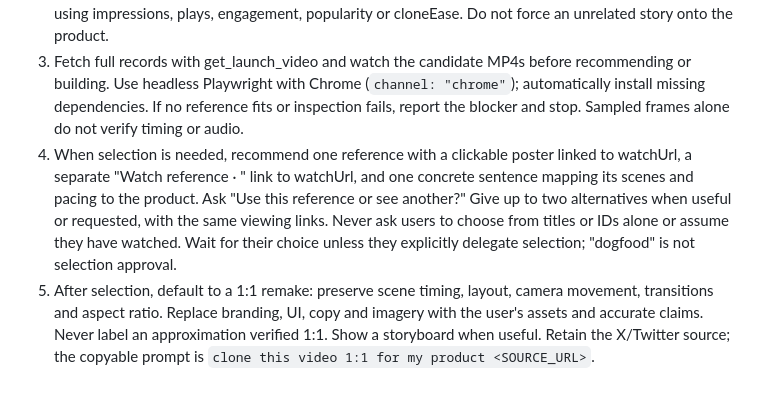
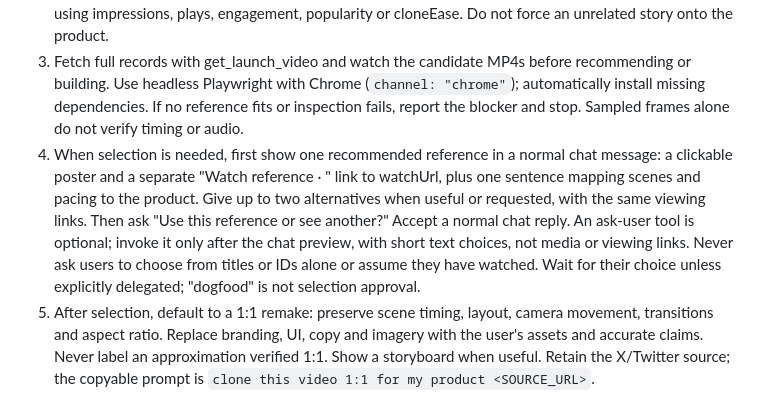
Before and after one commit to serenakeyitan/awesome-ai-clonable-launch-videos, a Markdown page: agent/workflow.md, the part around the change. Rendered like a GitHub page.

Commit message:
Show reference media in chat before optional selection dialogs

```diff
--- a/agent/workflow.md
+++ b/agent/workflow.md
@@ -3,7 +3,7 @@
 1. Understand the product before searching: audience, core benefit, key points to show and intended pacing. Reuse conversation context; ask only for missing details, assets and final CTA.
 2. If no reference is chosen, search using current facets/formats, storytelling, style and duration. Match how the product is demonstrated, the number of key points and pacing. Universal formats are valid when their scenes naturally fit; the same industry is not required. Never select or justify references using impressions, plays, engagement, popularity or cloneEase. Do not force an unrelated story onto the product.
 3. Fetch full records with get_launch_video and watch the candidate MP4s before recommending or building. Use headless Playwright with Chrome (`channel: "chrome"`); automatically install missing dependencies. If no reference fits or inspection fails, report the blocker and stop. Sampled frames alone do not verify timing or audio.
-4. When selection is needed, recommend one reference with a clickable poster linked to watchUrl, a separate "Watch reference · <duration>" link to watchUrl, and one concrete sentence mapping its scenes and pacing to the product. Ask "Use this reference or see another?" Give up to two alternatives when useful or requested, with the same viewing links. Never ask users to choose from titles or IDs alone or assume they have watched. Wait for their choice unless they explicitly delegate selection; "dogfood" is not selection approval.
+4. When selection is needed, first show one recommended reference in a normal chat message: a clickable poster and a separate "Watch reference · <duration>" link to watchUrl, plus one sentence mapping scenes and pacing to the product. Give up to two alternatives when useful or requested, with the same viewing links. Then ask "Use this reference or see another?" Accept a normal chat reply. An ask-user tool is optional; invoke it only after the chat preview, with short text choices, not media or viewing links. Never ask users to choose from titles or IDs alone or assume they have watched. Wait for their choice unless explicitly delegated; "dogfood" is not selection approval.
 5. After selection, default to a 1:1 remake: preserve scene timing, layout, camera movement, transitions and aspect ratio. Replace branding, UI, copy and imagery with the user's assets and accurate claims. Never label an approximation verified 1:1. Show a storyboard when useful. Retain the X/Twitter source; the copyable prompt is `clone this video 1:1 for my product <SOURCE_URL>`.
 6. Deliver playable HTML video, editable source and a rendered MP4, with a Download MP4 button linked to the actual file. Verify timing, legibility, motion, audible music and final CTA in HTML playback and MP4; test the download button. If a required deliverable cannot be produced, report it as blocked rather than substituting another format or claiming completion.
 
```
